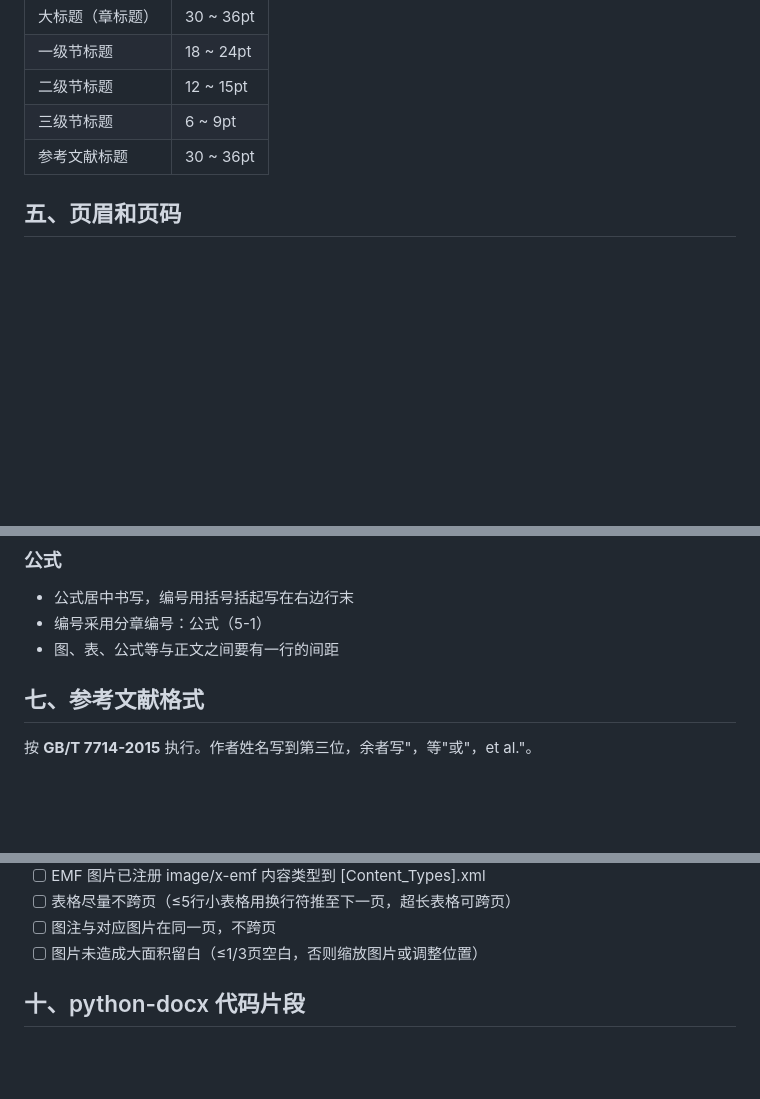
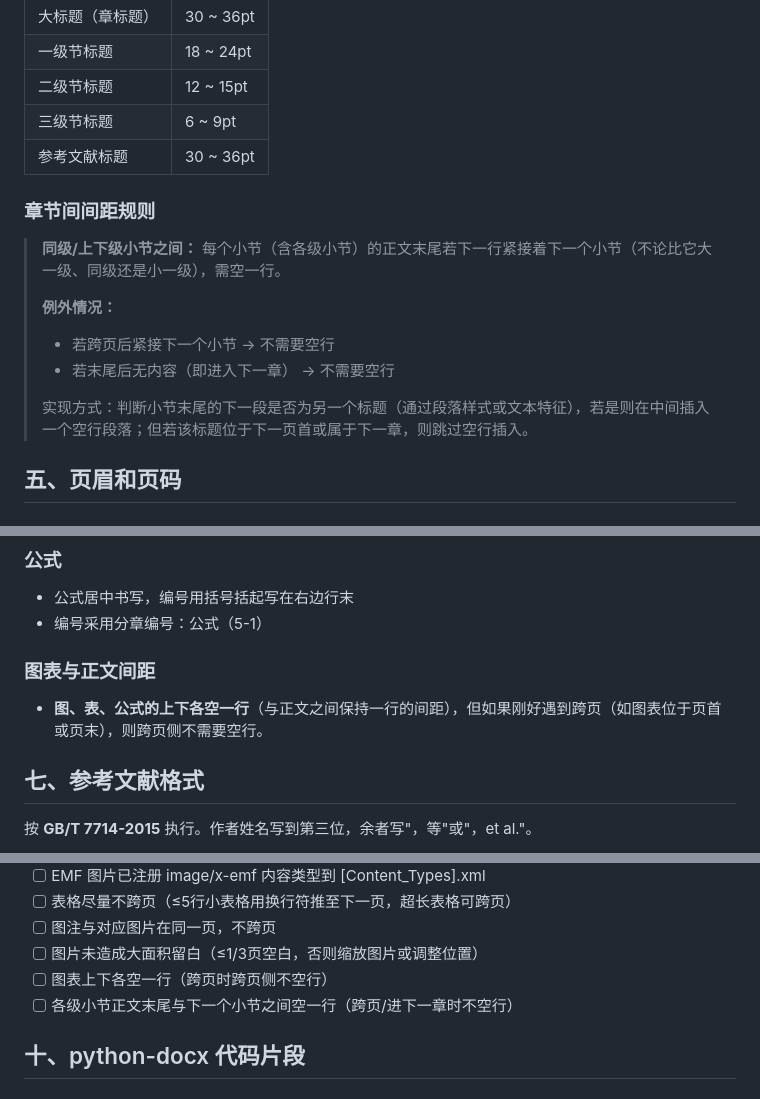
Before and after one commit to uaeiii/docx-format, a Markdown page: SKILL.md, 3 parts joined by grey strips. Rendered like a GitHub page; blank space fills up the shorter version.

Commit message:
Add spacing rules: figure/table blank lines and subsection spacing

```diff
--- a/SKILL.md
+++ b/SKILL.md
@@ -130,6 +130,16 @@ metadata:
 | 三级节标题 | 6 ~ 9pt |
 | 参考文献标题 | 30 ~ 36pt |
 
+### 章节间间距规则
+
+> **同级/上下级小节之间：** 每个小节（含各级小节）的正文末尾若下一行紧接着下一个小节（不论比它大一级、同级还是小一级），需空一行。
+>
+> **例外情况：**
+> - 若跨页后紧接下一个小节 → 不需要空行
+> - 若末尾后无内容（即进入下一章） → 不需要空行
+>
+> 实现方式：判断小节末尾的下一段是否为另一个标题（通过段落样式或文本特征），若是则在中间插入一个空行段落；但若该标题位于下一页首或属于下一章，则跳过空行插入。
+
 ## 五、页眉和页码
 
 ### 页眉（从第一章开始，宋体五号居中，下加横线）
@@ -165,7 +175,9 @@ metadata:
 ### 公式
 - 公式居中书写，编号用括号括起写在右边行末
 - 编号采用分章编号：公式（5-1）
-- 图、表、公式等与正文之间要有一行的间距
+
+### 图表与正文间距
+- **图、表、公式的上下各空一行**（与正文之间保持一行的间距），但如果刚好遇到跨页（如图表位于页首或页末），则跨页侧不需要空行。
 
 ## 七、参考文献格式
 
@@ -225,6 +237,8 @@ metadata:
 - [ ] 表格尽量不跨页（≤5行小表格用换行符推至下一页，超长表格可跨页）
 - [ ] 图注与对应图片在同一页，不跨页
 - [ ] 图片未造成大面积留白（≤1/3页空白，否则缩放图片或调整位置）
+- [ ] 图表上下各空一行（跨页时跨页侧不空行）
+- [ ] 各级小节正文末尾与下一个小节之间空一行（跨页/进下一章时不空行）
 
 ## 十、python-docx 代码片段
 
```
